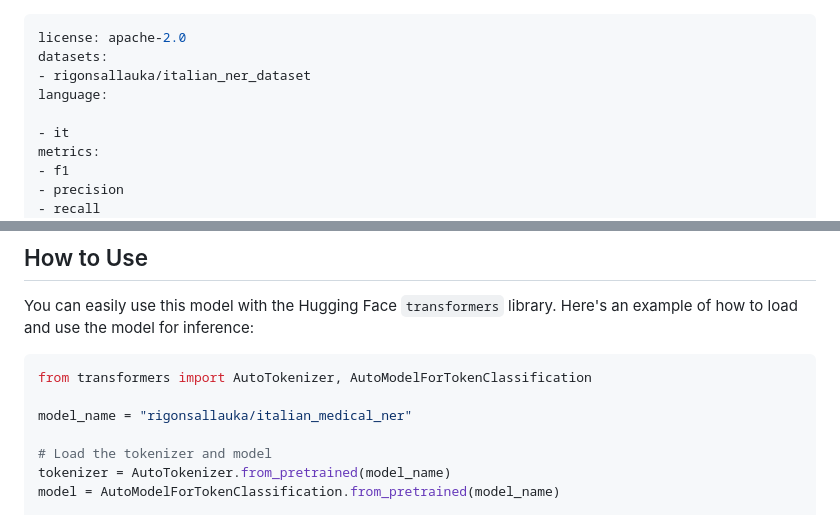
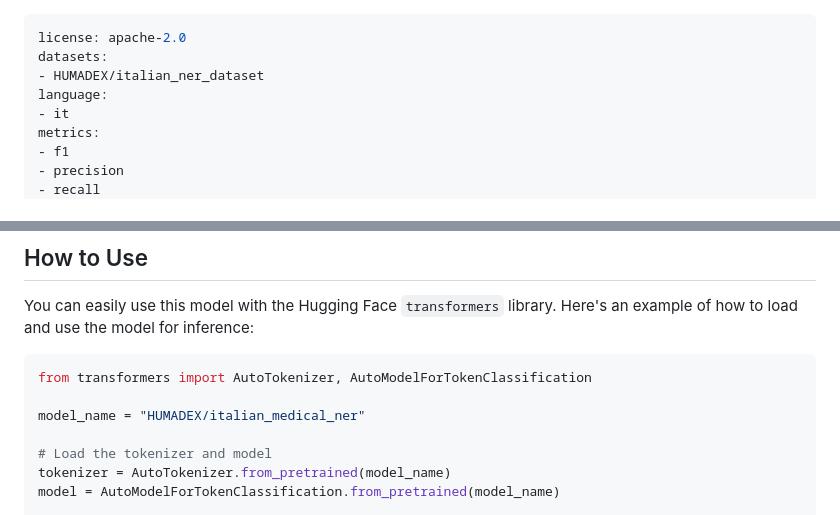
Before and after one commit to NinoF840/Nino-Medical-AI, a Markdown page: README.md, 2 parts joined by grey strips. GitHub-like rendering.

````diff
--- a/README.md
+++ b/README.md
@@ -1,9 +1,8 @@
 ---
 license: apache-2.0
 datasets:
-- rigonsallauka/italian_ner_dataset
+- HUMADEX/italian_ner_dataset
 language:
-
 - it
 metrics:
 - f1
@@ -68,7 +67,7 @@ You can easily use this model with the Hugging Face `transformers` library. Here
 ```python
 from transformers import AutoTokenizer, AutoModelForTokenClassification
 
-model_name = "rigonsallauka/italian_medical_ner"
+model_name = "HUMADEX/italian_medical_ner"
 
 # Load the tokenizer and model
 tokenizer = AutoTokenizer.from_pretrained(model_name)
````
